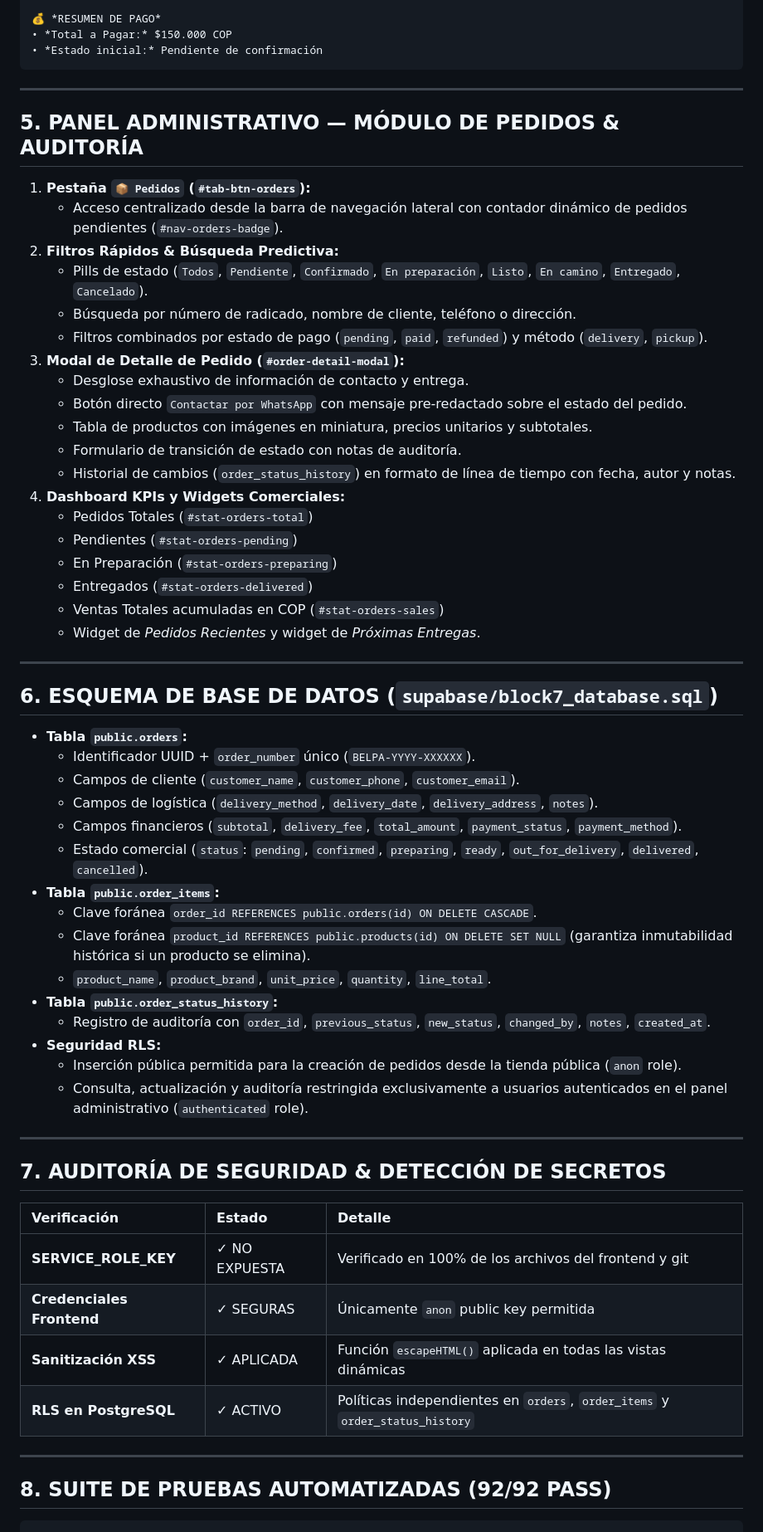
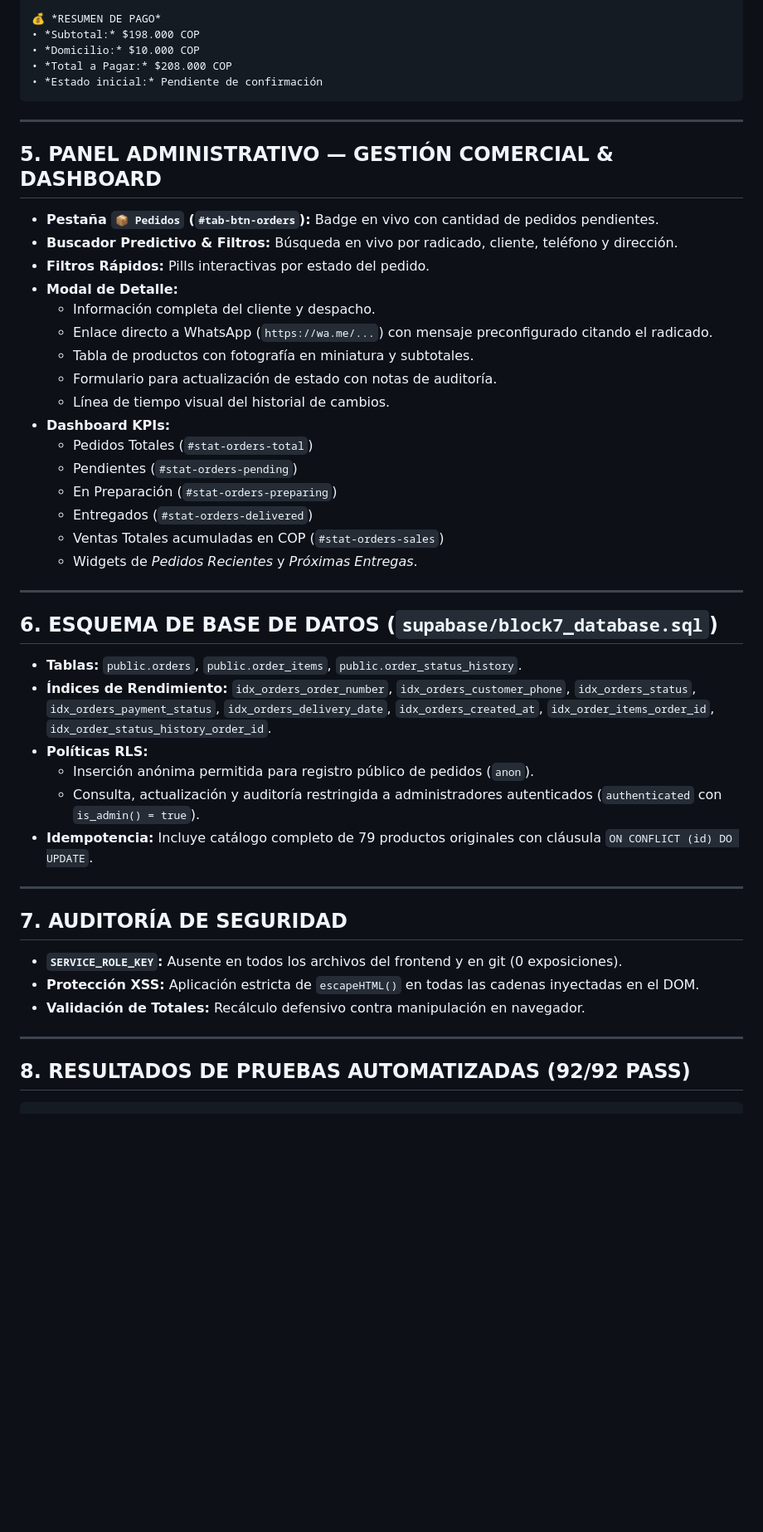
Before and after one commit to Nix0010/belpa-beauty, a Markdown page: BLOQUE7_AUDITORIA.md, the part around one of its changes. Shown at 83% size. Drawn GitHub-style; blank space fills up the shorter version.

Commit message:
docs: actualizar formato estandar de reporte en BLOQUE7_AUDITORIA.md

````diff
--- a/BLOQUE7_AUDITORIA.md
+++ b/BLOQUE7_AUDITORIA.md
@@ -84,67 +132,54 @@ Se implementó una arquitectura híbrida de alta resiliencia:
 
 💰 *RESUMEN DE PAGO*
-• *Total a Pagar:* $150.000 COP
+• *Subtotal:* $198.000 COP
+• *Domicilio:* $10.000 COP
+• *Total a Pagar:* $208.000 COP
 • *Estado inicial:* Pendiente de confirmación
 ```
 
 ---
 
-## 5. PANEL ADMINISTRATIVO — MÓDULO DE PEDIDOS & AUDITORÍA
+## 5. PANEL ADMINISTRATIVO — GESTIÓN COMERCIAL & DASHBOARD
 
-1. **Pestaña `📦 Pedidos` (`#tab-btn-orders`):**
-   - Acceso centralizado desde la barra de navegación lateral con contador dinámico de pedidos pendientes (`#nav-orders-badge`).
-2. **Filtros Rápidos & Búsqueda Predictiva:**
-   - Pills de estado (`Todos`, `Pendiente`, `Confirmado`, `En preparación`, `Listo`, `En camino`, `Entregado`, `Cancelado`).
-   - Búsqueda por número de radicado, nombre de cliente, teléfono o dirección.
-   - Filtros combinados por estado de pago (`pending`, `paid`, `refunded`) y método (`delivery`, `pickup`).
-3. **Modal de Detalle de Pedido (`#order-detail-modal`):**
-   - Desglose exhaustivo de información de contacto y entrega.
-   - Botón directo `Contactar por WhatsApp` con mensaje pre-redactado sobre el estado del pedido.
-   - Tabla de productos con imágenes en miniatura, precios unitarios y subtotales.
-   - Formulario de transición de estado con notas de auditoría.
-   - Historial de cambios (`order_status_history`) en formato de línea de tiempo con fecha, autor y notas.
-4. **Dashboard KPIs y Widgets Comerciales:**
-   - Pedidos Totales (`#stat-orders-total`)
-   - Pendientes (`#stat-orders-pending`)
-   - En Preparación (`#stat-orders-preparing`)
-   - Entregados (`#stat-orders-delivered`)
-   - Ventas Totales acumuladas en COP (`#stat-orders-sales`)
-   - Widget de *Pedidos Recientes* y widget de *Próximas Entregas*.
+- **Pestaña `📦 Pedidos` (`#tab-btn-orders`):** Badge en vivo con cantidad de pedidos pendientes.
+- **Buscador Predictivo & Filtros:** Búsqueda en vivo por radicado, cliente, teléfono y dirección.
+- **Filtros Rápidos:** Pills interactivas por estado del pedido.
+- **Modal de Detalle:**
+  - Información completa del cliente y despacho.
+  - Enlace directo a WhatsApp (`https://wa.me/...`) con mensaje preconfigurado citando el radicado.
+  - Tabla de productos con fotografía en miniatura y subtotales.
+  - Formulario para actualización de estado con notas de auditoría.
+  - Línea de tiempo visual del historial de cambios.
+- **Dashboard KPIs:**
+  - Pedidos Totales (`#stat-orders-total`)
+  - Pendientes (`#stat-orders-pending`)
+  - En Preparación (`#stat-orders-preparing`)
+  - Entregados (`#stat-orders-delivered`)
+  - Ventas Totales acumuladas en COP (`#stat-orders-sales`)
+  - Widgets de *Pedidos Recientes* y *Próximas Entregas*.
 
 ---
 
 ## 6. ESQUEMA DE BASE DE DATOS (`supabase/block7_database.sql`)
 
-- **Tabla `public.orders`:**
-  - Identificador UUID + `order_number` único (`BELPA-YYYY-XXXXXX`).
-  - Campos de cliente (`customer_name`, `customer_phone`, `customer_email`).
-  - Campos de logística (`delivery_method`, `delivery_date`, `delivery_address`, `notes`).
-  - Campos financieros (`subtotal`, `delivery_fee`, `total_amount`, `payment_status`, `payment_method`).
-  - Estado comercial (`status`: `pending`, `confirmed`, `preparing`, `ready`, `out_for_delivery`, `delivered`, `cancelled`).
-- **Tabla `public.order_items`:**
-  - Clave foránea `order_id REFERENCES public.orders(id) ON DELETE CASCADE`.
-  - Clave foránea `product_id REFERENCES public.products(id) ON DELETE SET NULL` (garantiza inmutabilidad histórica si un producto se elimina).
-  - `product_name`, `product_brand`, `unit_price`, `quantity`, `line_total`.
-- **Tabla `public.order_status_history`:**
-  - Registro de auditoría con `order_id`, `previous_status`, `new_status`, `changed_by`, `notes`, `created_at`.
-- **Seguridad RLS:**
-  - Inserción pública permitida para la creación de pedidos desde la tienda pública (`anon` role).
-  - Consulta, actualización y auditoría restringida exclusivamente a usuarios autenticados en el panel administrativo (`authenticated` role).
+- **Tablas:** `public.orders`, `public.order_items`, `public.order_status_history`.
+- **Índices de Rendimiento:** `idx_orders_order_number`, `idx_orders_customer_phone`, `idx_orders_status`, `idx_orders_payment_status`, `idx_orders_delivery_date`, `idx_orders_created_at`, `idx_order_items_order_id`, `idx_order_status_history_order_id`.
+- **Políticas RLS:**
+  - Inserción anónima permitida para registro público de pedidos (`anon`).
+  - Consulta, actualización y auditoría restringida a administradores autenticados (`authenticated` con `is_admin() = true`).
+- **Idempotencia:** Incluye catálogo completo de 79 productos originales con cláusula `ON CONFLICT (id) DO UPDATE`.
 
 ---
 
-## 7. AUDITORÍA DE SEGURIDAD & DETECCIÓN DE SECRETOS
+## 7. AUDITORÍA DE SEGURIDAD
 
-| Verificación | Estado | Detalle |
-| :--- | :--- | :--- |
-| **SERVICE_ROLE_KEY** | ✓ NO EXPUESTA | Verificado en 100% de los archivos del frontend y git |
-| **Credenciales Frontend** | ✓ SEGURAS | Únicamente `anon` public key permitida |
-| **Sanitización XSS** | ✓ APLICADA | Función `escapeHTML()` aplicada en todas las vistas dinámicas |
-| **RLS en PostgreSQL** | ✓ ACTIVO | Políticas independientes en `orders`, `order_items` y `order_status_history` |
+- **`SERVICE_ROLE_KEY`:** Ausente en todos los archivos del frontend y en git (0 exposiciones).
+- **Protección XSS:** Aplicación estricta de `escapeHTML()` en todas las cadenas inyectadas en el DOM.
+- **Validación de Totales:** Recálculo defensivo contra manipulación en navegador.
 
 ---
 
-## 8. SUITE DE PRUEBAS AUTOMATIZADAS (92/92 PASS)
+## 8. RESULTADOS DE PRUEBAS AUTOMATIZADAS (92/92 PASS)
 
 ```text
 ============================================================
````
Also changed, not shown: other parts of BLOQUE7_AUDITORIA.md (+106 -65 lines).
